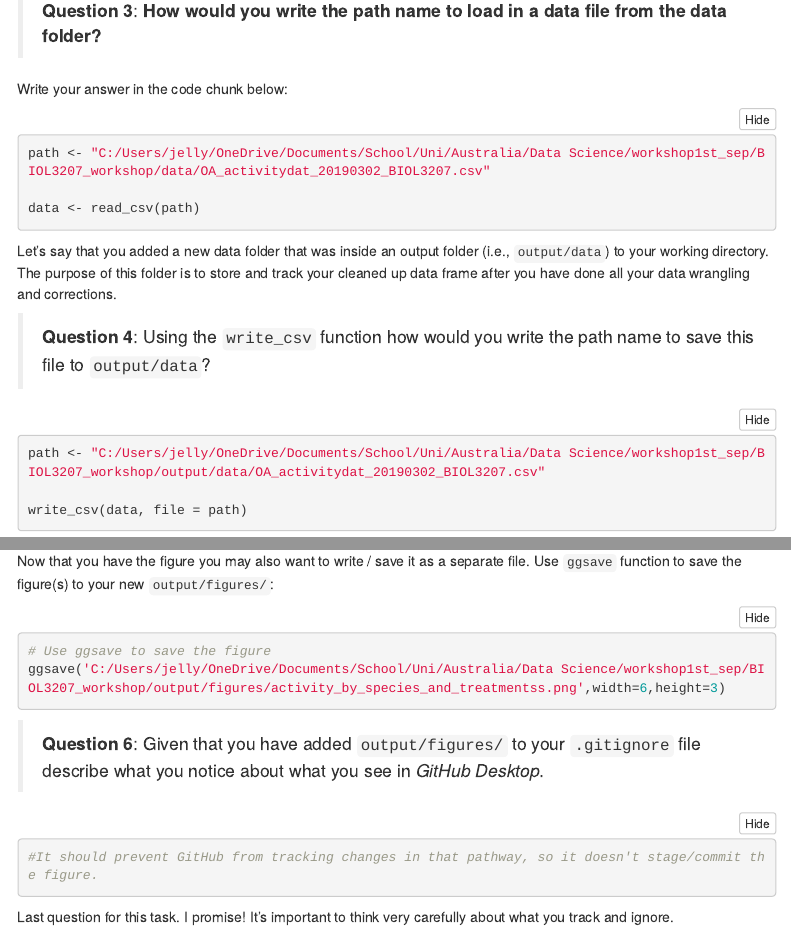
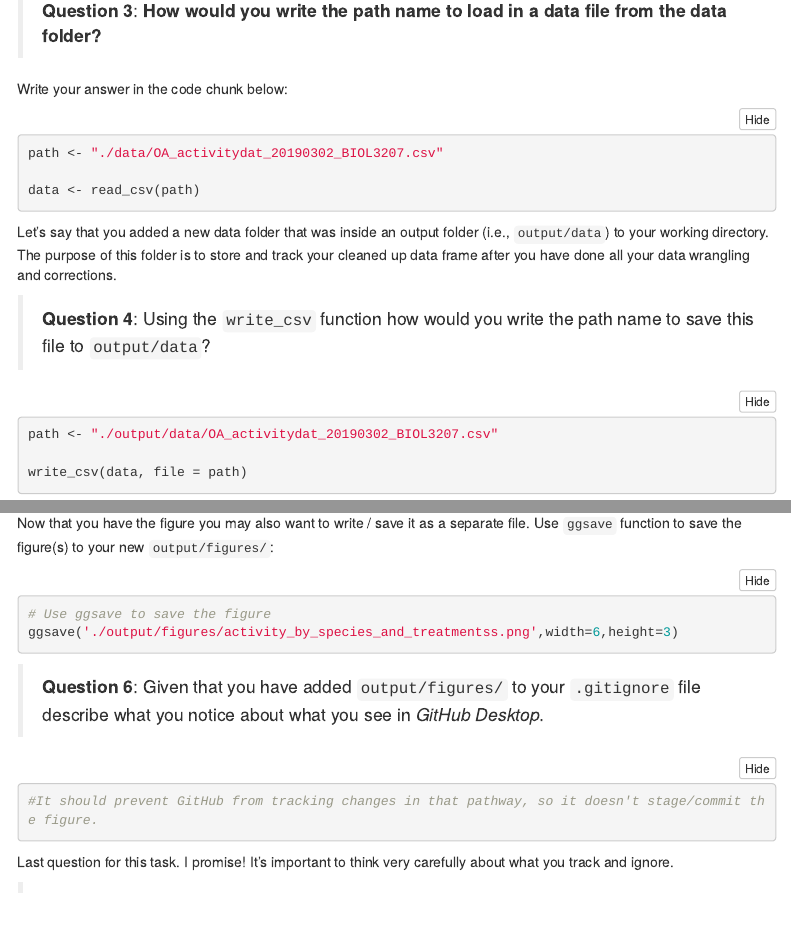
Before and after one commit to T-Clarkson/BIOL3207_workshop, an R Markdown document (git_fishes_student.Rmd): the page in a window 1100 px wide, from 2320 px down, and a second part further down, joined at a grey line. Rendered offline with R 4.5, knitr and Pandoc, with nearby package versions; some code elsewhere in the file could not run offline; menus at the side of the page are left out.

Commit message:
Fine tuning the pathways

````diff
--- a/git_fishes_student.Rmd
+++ b/git_fishes_student.Rmd
@@ -92,7 +92,7 @@ Write your answer in the code chunk below:
 
 ```{r, loaddata, eval = FALSE, echo=TRUE}
 
-path <- "C:/Users/jelly/OneDrive/Documents/School/Uni/Australia/Data Science/workshop1st_sep/BIOL3207_workshop/data/OA_activitydat_20190302_BIOL3207.csv"
+path <- "./data/OA_activitydat_20190302_BIOL3207.csv"
 
 data <- read_csv(path)
 
@@ -104,7 +104,7 @@ Let's say that you added a new data folder that was inside an output folder (i.e
 
 ```{r, write, eval = FALSE, echo=TRUE}
 
-path <- "C:/Users/jelly/OneDrive/Documents/School/Uni/Australia/Data Science/workshop1st_sep/BIOL3207_workshop/output/data/OA_activitydat_20190302_BIOL3207.csv"
+path <- "./output/data/OA_activitydat_20190302_BIOL3207.csv"
 
 write_csv(data, file = path)
 
@@ -169,7 +169,7 @@ Now that you have the figure you may also want to write / save it as a separate
 
 ```{r, savefig}
 # Use ggsave to save the figure
-ggsave('C:/Users/jelly/OneDrive/Documents/School/Uni/Australia/Data Science/workshop1st_sep/BIOL3207_workshop/output/figures/activity_by_species_and_treatmentss.png',width=6,height=3)
+ggsave('./output/figures/activity_by_species_and_treatmentss.png',width=6,height=3)
 ```
 
 >**Question 6**: Given that you have added `output/figures/` to your `.gitignore` file describe what you notice about what you see in *GitHub Desktop*.
````
Also changed, not shown: 1 other file.
